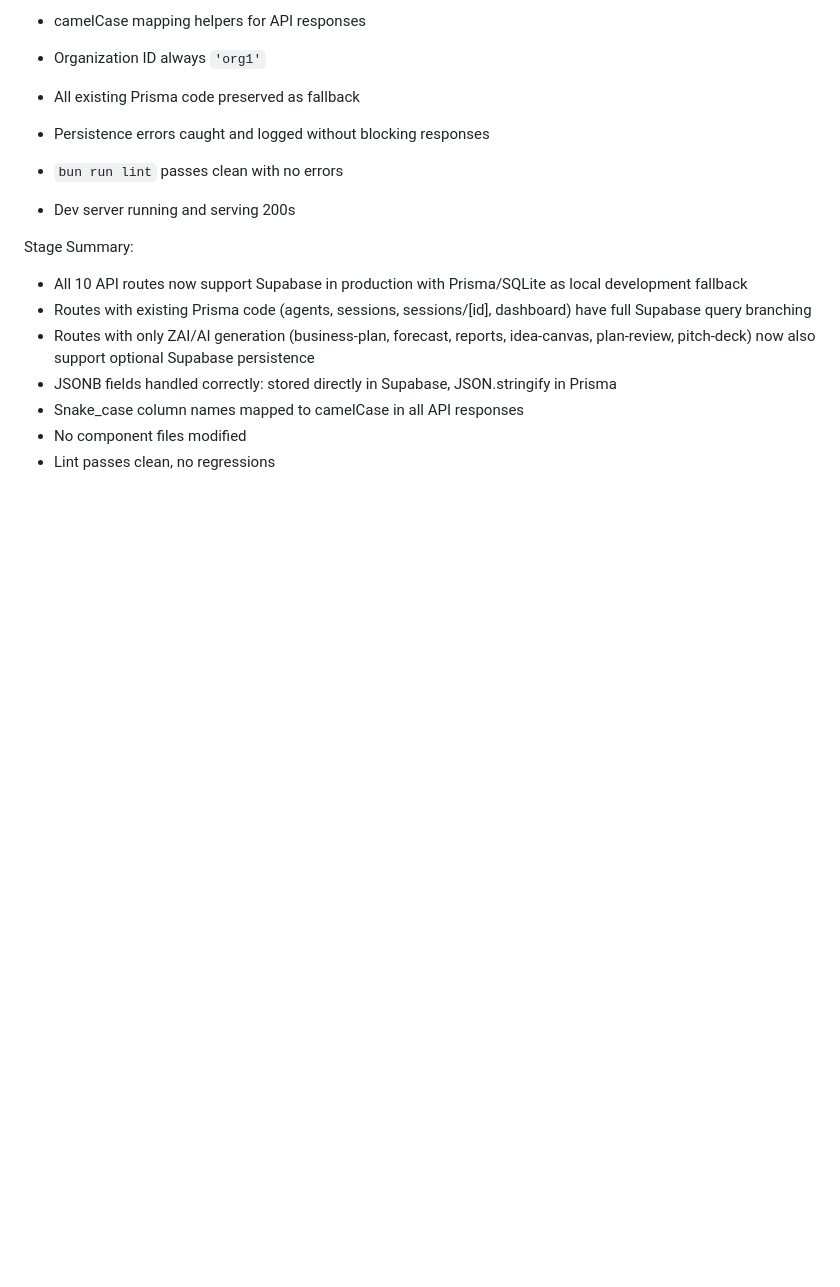
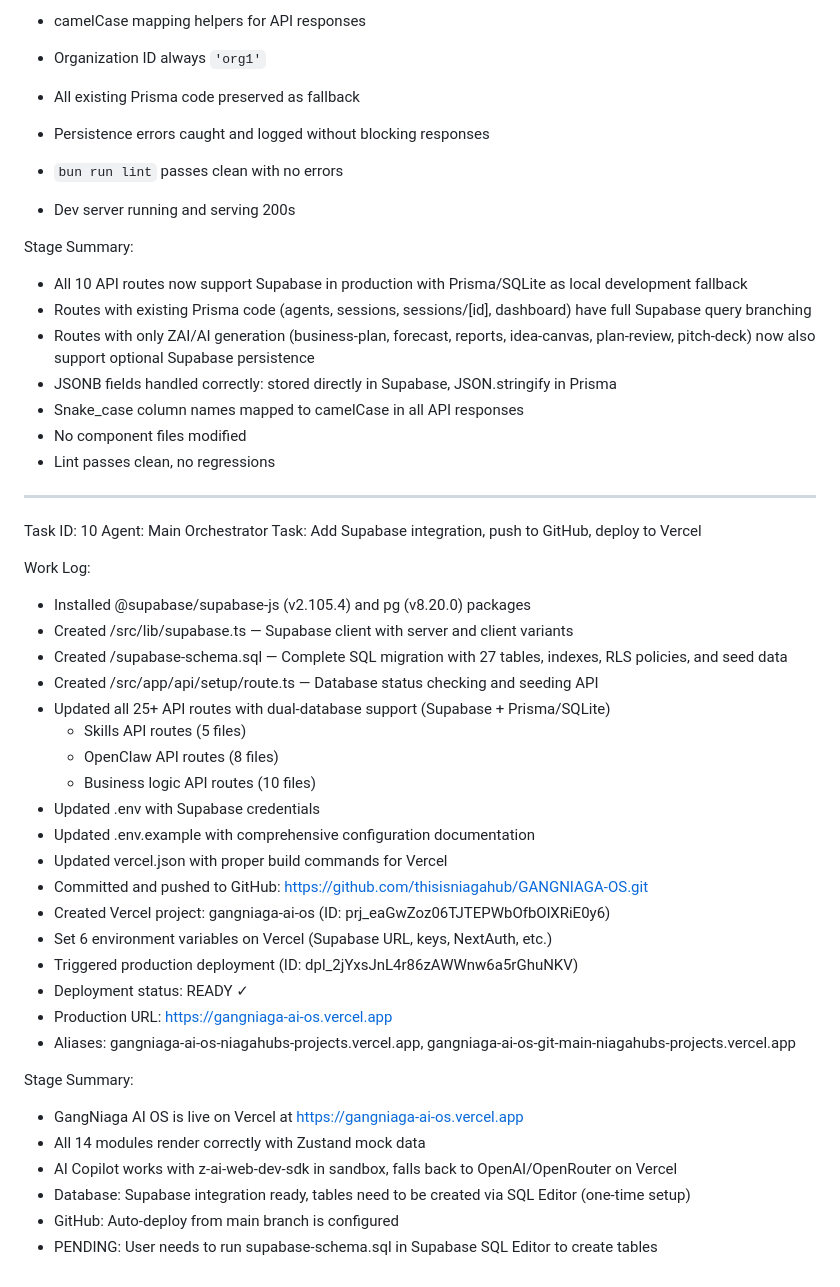
Before and after one commit to thisisniagahub/GANGNIAGA-OS, a Markdown page: worklog.md, the part around the change. Rendered like a GitHub page; blank space fills up the shorter version.

Commit message:
a8bc42af-7507-445b-917c-c92635de6545

```diff
--- a/worklog.md
+++ b/worklog.md
@@ -1320,3 +1320,36 @@ Stage Summary:
 - Snake_case column names mapped to camelCase in all API responses
 - No component files modified
 - Lint passes clean, no regressions
+
+---
+Task ID: 10
+Agent: Main Orchestrator
+Task: Add Supabase integration, push to GitHub, deploy to Vercel
+
+Work Log:
+- Installed @supabase/supabase-js (v2.105.4) and pg (v8.20.0) packages
+- Created /src/lib/supabase.ts — Supabase client with server and client variants
+- Created /supabase-schema.sql — Complete SQL migration with 27 tables, indexes, RLS policies, and seed data
+- Created /src/app/api/setup/route.ts — Database status checking and seeding API
+- Updated all 25+ API routes with dual-database support (Supabase + Prisma/SQLite)
+  - Skills API routes (5 files)
+  - OpenClaw API routes (8 files)
+  - Business logic API routes (10 files)
+- Updated .env with Supabase credentials
+- Updated .env.example with comprehensive configuration documentation
+- Updated vercel.json with proper build commands for Vercel
+- Committed and pushed to GitHub: https://github.com/thisisniagahub/GANGNIAGA-OS.git
+- Created Vercel project: gangniaga-ai-os (ID: prj_eaGwZoz06TJTEPWbOfbOlXRiE0y6)
+- Set 6 environment variables on Vercel (Supabase URL, keys, NextAuth, etc.)
+- Triggered production deployment (ID: dpl_2jYxsJnL4r86zAWWnw6a5rGhuNKV)
+- Deployment status: READY ✓
+- Production URL: https://gangniaga-ai-os.vercel.app
+- Aliases: gangniaga-ai-os-niagahubs-projects.vercel.app, gangniaga-ai-os-git-main-niagahubs-projects.vercel.app
+
+Stage Summary:
+- GangNiaga AI OS is live on Vercel at https://gangniaga-ai-os.vercel.app
+- All 14 modules render correctly with Zustand mock data
+- AI Copilot works with z-ai-web-dev-sdk in sandbox, falls back to OpenAI/OpenRouter on Vercel
+- Database: Supabase integration ready, tables need to be created via SQL Editor (one-time setup)
+- GitHub: Auto-deploy from main branch is configured
+- PENDING: User needs to run supabase-schema.sql in Supabase SQL Editor to create tables
```
